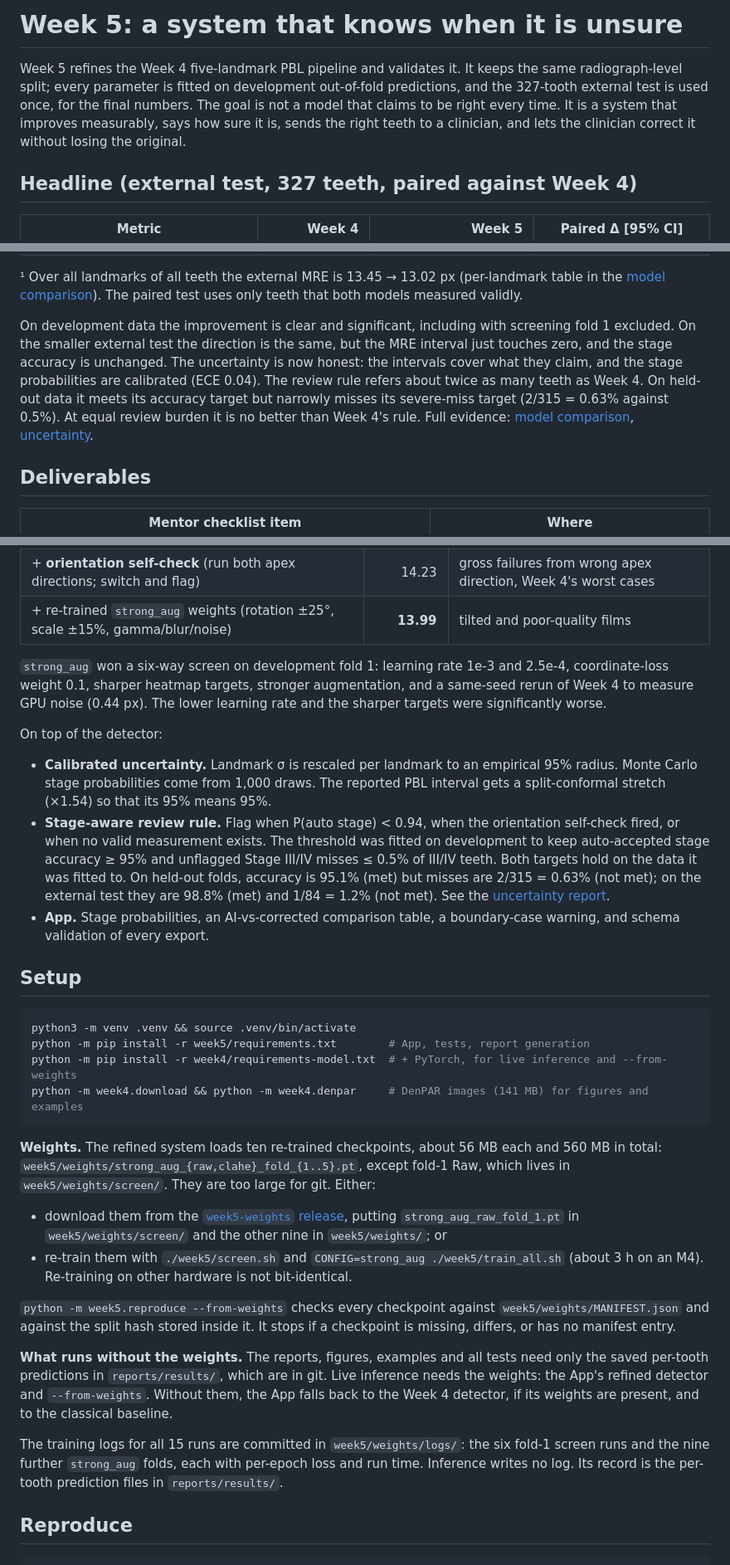
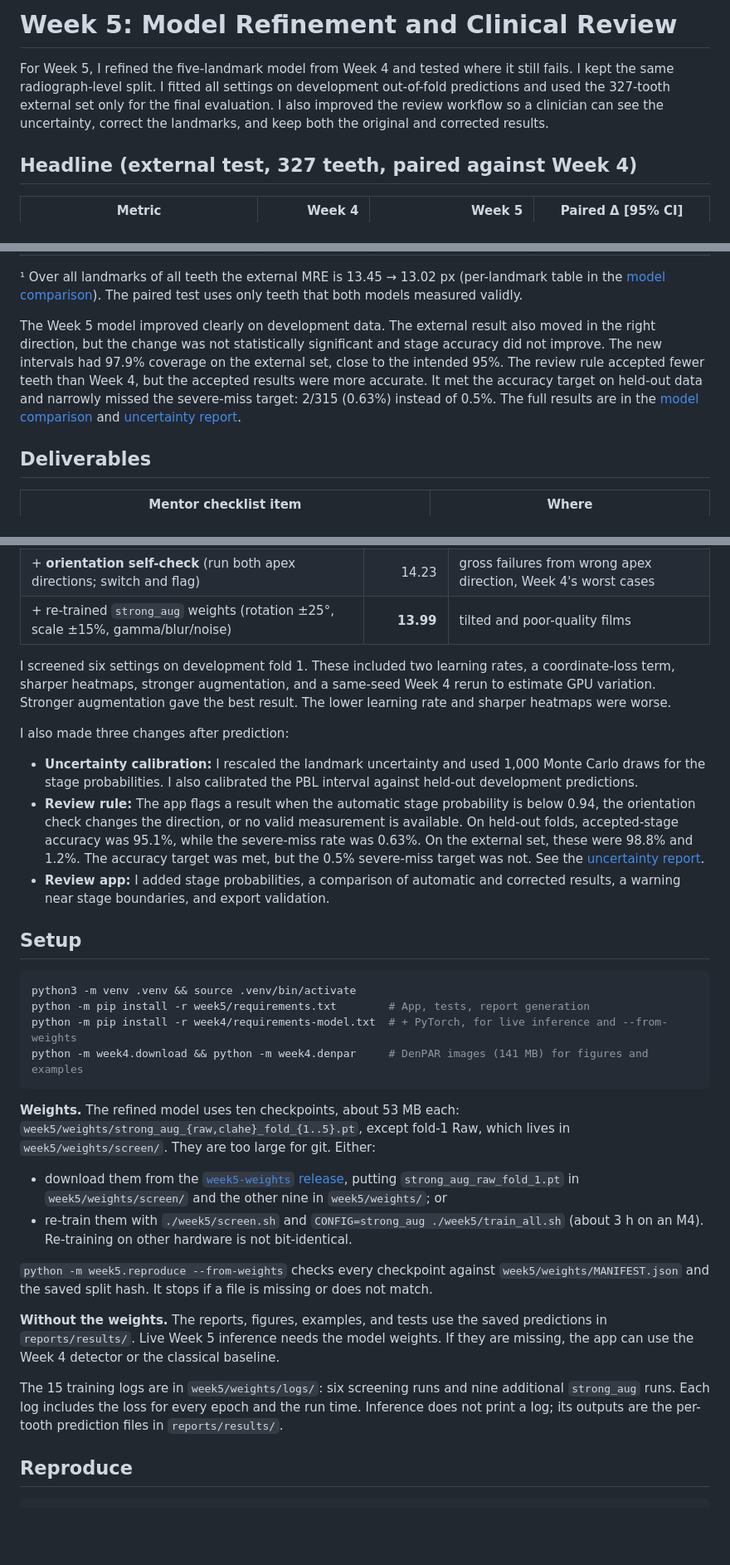
Before and after one commit to luciala-glitch/lucia-northern, a Markdown page: week5/README.md, 3 parts joined by grey strips. Shown at 83% size. Drawn GitHub-style; blank space fills up the shorter version.

Commit message:
Simplify Week 5 README and match earlier weeks

````diff
--- a/week5/README.md
+++ b/week5/README.md
@@ -1,10 +1,11 @@
-# Week 5: a system that knows when it is unsure
+# Week 5: Model Refinement and Clinical Review
 
-Week 5 refines the Week 4 five-landmark PBL pipeline and validates it. It keeps the same radiograph-level
-split; every parameter is fitted on development out-of-fold predictions, and the 327-tooth external test is
-used once, for the final numbers. The goal is not a model that claims to be right every time. It is a
-system that improves measurably, says how sure it is, sends the right teeth to a clinician, and lets
-the clinician correct it without losing the original.
+For Week 5, I refined the five-landmark model from Week 4 and tested where it
+still fails. I kept the same radiograph-level split. I fitted all settings on
+development out-of-fold predictions and used the 327-tooth external set only
+for the final evaluation. I also improved the review workflow so a clinician
+can see the uncertainty, correct the landmarks, and keep both the original and
+corrected results.
 
 ## Headline (external test, 327 teeth, paired against Week 4)
 
@@ -22,13 +23,15 @@ the clinician correct it without losing the original.
 ¹ Over all landmarks of all teeth the external MRE is 13.45 → 13.02 px (per-landmark table in the
 [model comparison](reports/MODEL_COMPARISON.md)). The paired test uses only teeth that both models measured validly.
 
-On development data the improvement is clear and significant, including with screening fold 1 excluded.
-On the smaller external test the direction is the same, but the MRE interval just touches zero, and the
-stage accuracy is unchanged. The uncertainty is now honest: the intervals cover what they claim, and the
-stage probabilities are calibrated (ECE 0.04). The review rule refers about twice as many teeth as Week 4.
-On held-out data it meets its accuracy target but narrowly misses its severe-miss target (2/315 = 0.63%
-against 0.5%). At equal review burden it is no better than Week 4's rule. Full
-evidence: [model comparison](reports/MODEL_COMPARISON.md), [uncertainty](reports/UNCERTAINTY_ANALYSIS.md).
+The Week 5 model improved clearly on development data. The external result also
+moved in the right direction, but the change was not statistically significant
+and stage accuracy did not improve. The new intervals had 97.9% coverage on the
+external set, close to the intended 95%. The review rule accepted fewer teeth
+than Week 4, but the accepted results were more accurate. It met the accuracy
+target on held-out data and narrowly missed the severe-miss target: 2/315
+(0.63%) instead of 0.5%. The full results are in the
+[model comparison](reports/MODEL_COMPARISON.md) and
+[uncertainty report](reports/UNCERTAINTY_ANALYSIS.md).
 
 ## Deliverables
 
@@ -54,22 +58,24 @@ Every step was fitted on development data only and **kept only if cross-fitted d
 | + **orientation self-check** (run both apex directions; switch and flag) | 14.23 | gross failures from wrong apex direction, Week 4's worst cases |
 | + re-trained `strong_aug` weights (rotation ±25°, scale ±15%, gamma/blur/noise) | **13.99** | tilted and poor-quality films |
 
-`strong_aug` won a six-way screen on development fold 1: learning rate 1e-3 and 2.5e-4, coordinate-loss
-weight 0.1, sharper heatmap targets, stronger augmentation, and a same-seed rerun of Week 4 to measure GPU
-noise (0.44 px). The lower learning rate and the sharper targets were significantly worse.
+I screened six settings on development fold 1. These included two learning
+rates, a coordinate-loss term, sharper heatmaps, stronger augmentation, and a
+same-seed Week 4 rerun to estimate GPU variation. Stronger augmentation gave
+the best result. The lower learning rate and sharper heatmaps were worse.
 
-On top of the detector:
-- **Calibrated uncertainty.** Landmark σ is rescaled per landmark to an empirical 95% radius. Monte Carlo
-  stage probabilities come from 1,000 draws. The reported PBL interval gets a split-conformal stretch
-  (×1.54) so that its 95% means 95%.
-- **Stage-aware review rule.** Flag when P(auto stage) < 0.94, when the orientation self-check fired, or when
-  no valid measurement exists. The threshold was fitted on development to keep auto-accepted stage
-  accuracy ≥ 95% and unflagged Stage III/IV misses ≤ 0.5% of III/IV teeth. Both targets hold on the data
-  it was fitted to. On held-out folds, accuracy is 95.1% (met) but misses are 2/315 = 0.63% (not met);
-  on the external test they are 98.8% (met) and 1/84 = 1.2% (not met). See the
-  [uncertainty report](reports/UNCERTAINTY_ANALYSIS.md#revised-review-rule).
-- **App.** Stage probabilities, an AI-vs-corrected comparison table, a boundary-case warning, and schema
-  validation of every export.
+I also made three changes after prediction:
+
+- **Uncertainty calibration:** I rescaled the landmark uncertainty and used
+  1,000 Monte Carlo draws for the stage probabilities. I also calibrated the
+  PBL interval against held-out development predictions.
+- **Review rule:** The app flags a result when the automatic stage probability
+  is below 0.94, the orientation check changes the direction, or no valid
+  measurement is available. On held-out folds, accepted-stage accuracy was
+  95.1%, while the severe-miss rate was 0.63%. On the external set, these were
+  98.8% and 1.2%. The accuracy target was met, but the 0.5% severe-miss target
+  was not. See the [uncertainty report](reports/UNCERTAINTY_ANALYSIS.md#revised-review-rule).
+- **Review app:** I added stage probabilities, a comparison of automatic and
+  corrected results, a warning near stage boundaries, and export validation.
 
 ## Setup
 
@@ -80,7 +86,7 @@ python -m pip install -r week4/requirements-model.txt  # + PyTorch, for live inf
 python -m week4.download && python -m week4.denpar     # DenPAR images (141 MB) for figures and examples
 ```
 
-**Weights.** The refined system loads ten re-trained checkpoints, about 56 MB each and 560 MB in total:
+**Weights.** The refined model uses ten checkpoints, about 53 MB each:
 `week5/weights/strong_aug_{raw,clahe}_fold_{1..5}.pt`, except fold-1 Raw, which lives in
 `week5/weights/screen/`. They are too large for git. Either:
 
@@ -89,17 +95,19 @@ python -m week4.download && python -m week4.denpar     # DenPAR images (141 MB)
 - re-train them with `./week5/screen.sh` and `CONFIG=strong_aug ./week5/train_all.sh` (about 3 h on an M4).
   Re-training on other hardware is not bit-identical.
 
-`python -m week5.reproduce --from-weights` checks every checkpoint against `week5/weights/MANIFEST.json`
-and against the split hash stored inside it. It stops if a checkpoint is missing, differs, or has no
-manifest entry.
+`python -m week5.reproduce --from-weights` checks every checkpoint against
+`week5/weights/MANIFEST.json` and the saved split hash. It stops if a file is
+missing or does not match.
 
-**What runs without the weights.** The reports, figures, examples and all tests need only the saved
-per-tooth predictions in `reports/results/`, which are in git. Live inference needs the weights: the App's
-refined detector and `--from-weights`. Without them, the App falls back to the Week 4 detector, if its weights are present, and to the classical baseline.
+**Without the weights.** The reports, figures, examples, and tests use the
+saved predictions in `reports/results/`. Live Week 5 inference needs the model
+weights. If they are missing, the app can use the Week 4 detector or the
+classical baseline.
 
-The training logs for all 15 runs are committed in `week5/weights/logs/`: the six fold-1 screen runs and the
-nine further `strong_aug` folds, each with per-epoch loss and run time. Inference writes no log. Its record is the
-per-tooth prediction files in `reports/results/`.
+The 15 training logs are in `week5/weights/logs/`: six screening runs and nine
+additional `strong_aug` runs. Each log includes the loss for every epoch and
+the run time. Inference does not print a log; its outputs are the per-tooth
+prediction files in `reports/results/`.
 
 ## Reproduce
 
````
Also changed, not shown: other parts of week5/README.md (+7 -6 lines), README.md (+4 -4 lines).
